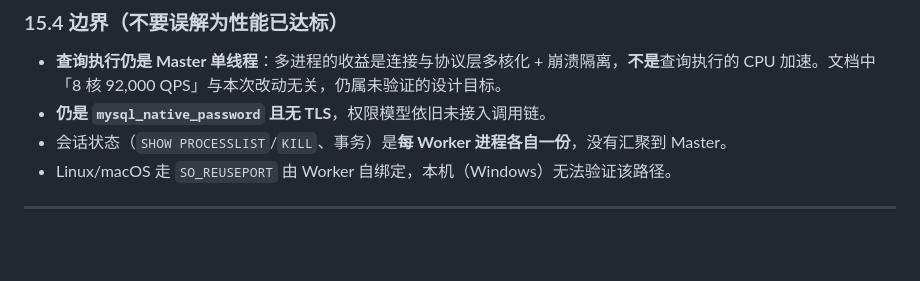
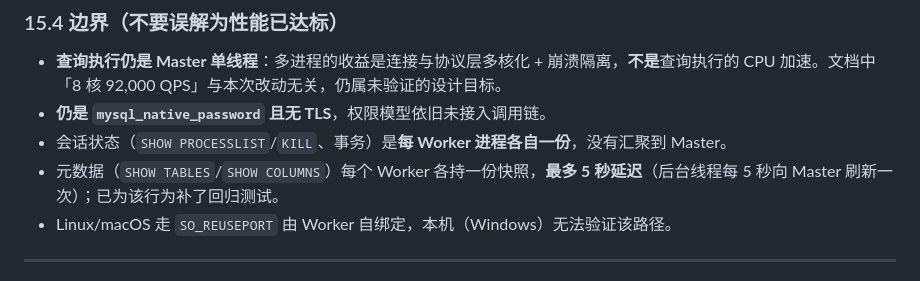
Before and after one commit to TomJerryGit/lightdb, a Markdown page: docs/AUDIT_REPORT.md, the part around the change. GitHub-like rendering; blank space fills up the shorter version.

```diff
--- a/docs/AUDIT_REPORT.md
+++ b/docs/AUDIT_REPORT.md
@@ -350,6 +350,7 @@ tests/test_v4_batch6.py
 - **查询执行仍是 Master 单线程**：多进程的收益是连接与协议层多核化 + 崩溃隔离，**不是**查询执行的 CPU 加速。文档中「8 核 92,000 QPS」与本次改动无关，仍属未验证的设计目标。
 - **仍是 `mysql_native_password` 且无 TLS**，权限模型依旧未接入调用链。
 - 会话状态（`SHOW PROCESSLIST`/`KILL`、事务）是**每 Worker 进程各自一份**，没有汇聚到 Master。
+- 元数据（`SHOW TABLES`/`SHOW COLUMNS`）每个 Worker 各持一份快照，**最多 5 秒延迟**（后台线程每 5 秒向 Master 刷新一次）；已为该行为补了回归测试。
 - Linux/macOS 走 `SO_REUSEPORT` 由 Worker 自绑定，本机（Windows）无法验证该路径。
 
 ---
```
Also changed, not shown: README.md (+1 -1 lines).
